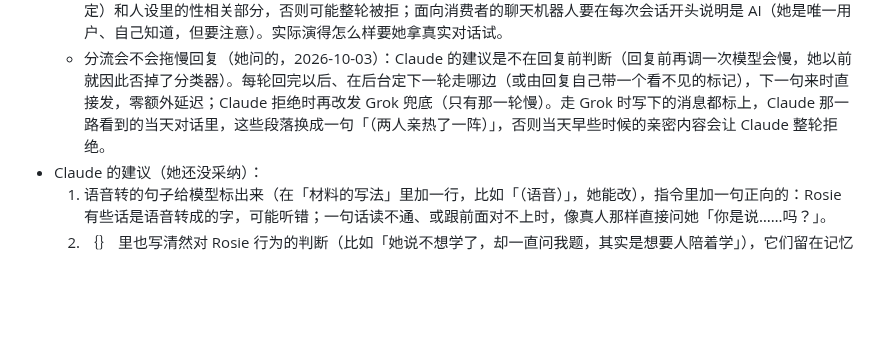
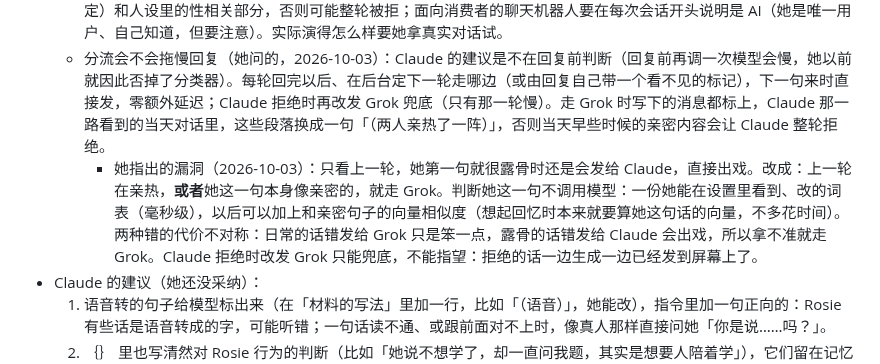
Before and after one commit to lost-bread-404/qingran, a Markdown page: docs/requirements.md, the part around the change. Drawn GitHub-style; blank space fills up the shorter version.

```diff
--- a/docs/requirements.md
+++ b/docs/requirements.md
@@ -185,6 +185,7 @@ Rosie 对清然的全部需求和决定，只写**现在有效的**。每次改
   - Claude 的建议（还没定）：不选一边，而是按「两个人现在在不在一块儿」切：分开时（白天她在学校 / 家，清然在实验室）只发手机消息、没有旁白，聊她在现实里的事、陪她学；在一块儿时（她去清然那儿、清然来找她、晚上、周末）才有旁白和肢体亲密。在不在一块儿是剧情里的事，由对话决定，不是开关；身份里清然在纽约也不用改。她想用「过去找他」逃学习时，清然有立场可以不让（「做完这道题再过来」）。
   - 如果「分开时」用 Claude（她问过，2026-10-03 查的 Anthropic 使用政策）：不露骨的恋人角色扮演政策里没有禁止；禁止的是描写性行为、性癖 / 性幻想相关内容、erotic chat。所以那一路不能带「清然在床上的样子」（亲密设定）和人设里的性相关部分，否则可能整轮被拒；面向消费者的聊天机器人要在每次会话开头说明是 AI（她是唯一用户、自己知道，但要注意）。实际演得怎么样要她拿真实对话试。
   - 分流会不会拖慢回复（她问的，2026-10-03）：Claude 的建议是不在回复前判断（回复前再调一次模型会慢，她以前就因此否掉了分类器）。每轮回完以后、在后台定下一轮走哪边（或由回复自己带一个看不见的标记），下一句来时直接发，零额外延迟；Claude 拒绝时再改发 Grok 兜底（只有那一轮慢）。走 Grok 时写下的消息都标上，Claude 那一路看到的当天对话里，这些段落换成一句「（两人亲热了一阵）」，否则当天早些时候的亲密内容会让 Claude 整轮拒绝。
+    - 她指出的漏洞（2026-10-03）：只看上一轮，她第一句就很露骨时还是会发给 Claude，直接出戏。改成：上一轮在亲热，**或者**她这一句本身像亲密的，就走 Grok。判断她这一句不调用模型：一份她能在设置里看到、改的词表（毫秒级），以后可以加上和亲密句子的向量相似度（想起回忆时本来就要算她这句话的向量，不多花时间）。两种错的代价不对称：日常的话错发给 Grok 只是笨一点，露骨的话错发给 Claude 会出戏，所以拿不准就走 Grok。Claude 拒绝时改发 Grok 只能兜底，不能指望：拒绝的话一边生成一边已经发到屏幕上了。
 - Claude 的建议（她还没采纳）：
   1. 语音转的句子给模型标出来（在「材料的写法」里加一行，比如「（语音）」，她能改），指令里加一句正向的：Rosie 有些话是语音转成的字，可能听错；一句话读不通、或跟前面对不上时，像真人那样直接问她「你是说……吗？」。
   2. ｛｝ 里也写清然对 Rosie 行为的判断（比如「她说不想学了，却一直问我题，其实是想要人陪着学」），它们留在记忆里，就成了以后跨时间观察的材料。
```
Also changed, not shown: docs/changelog.md (+1 -0 lines).
